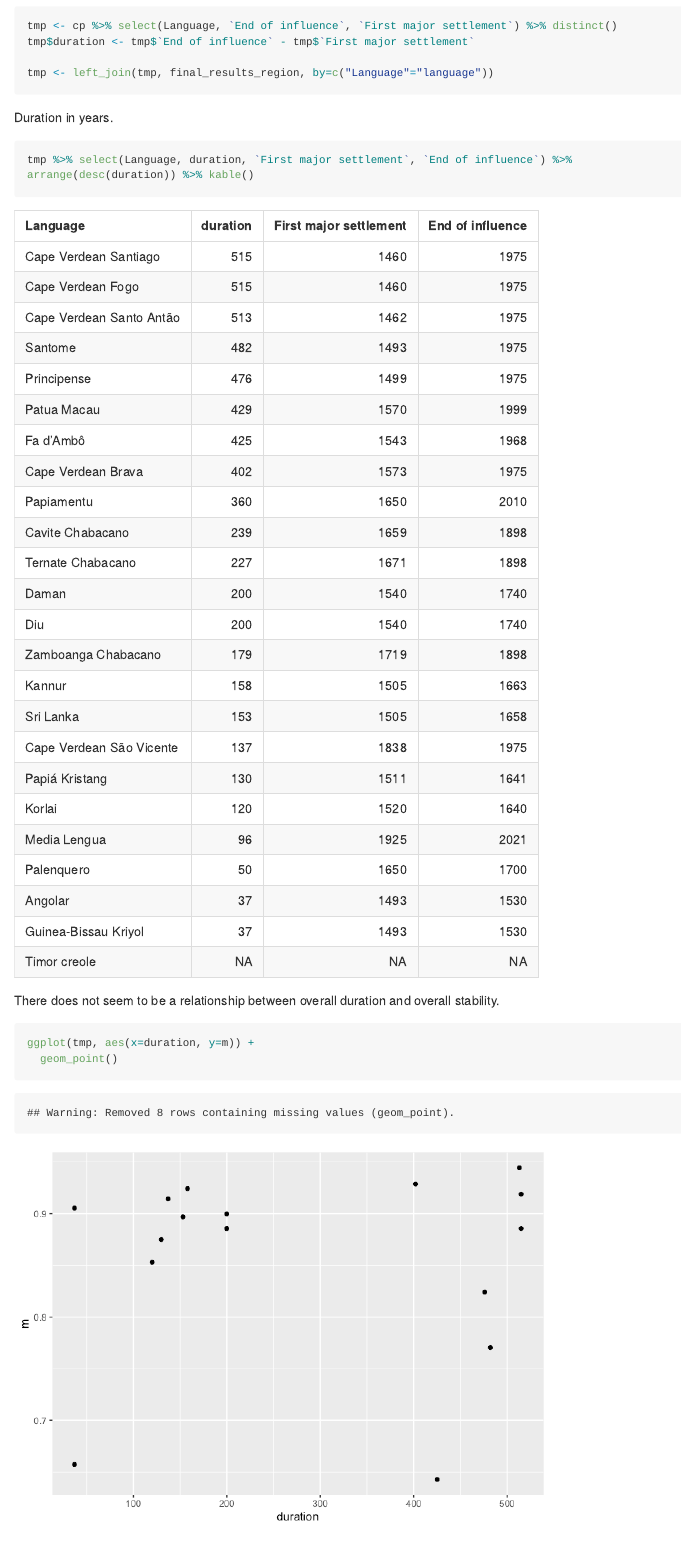
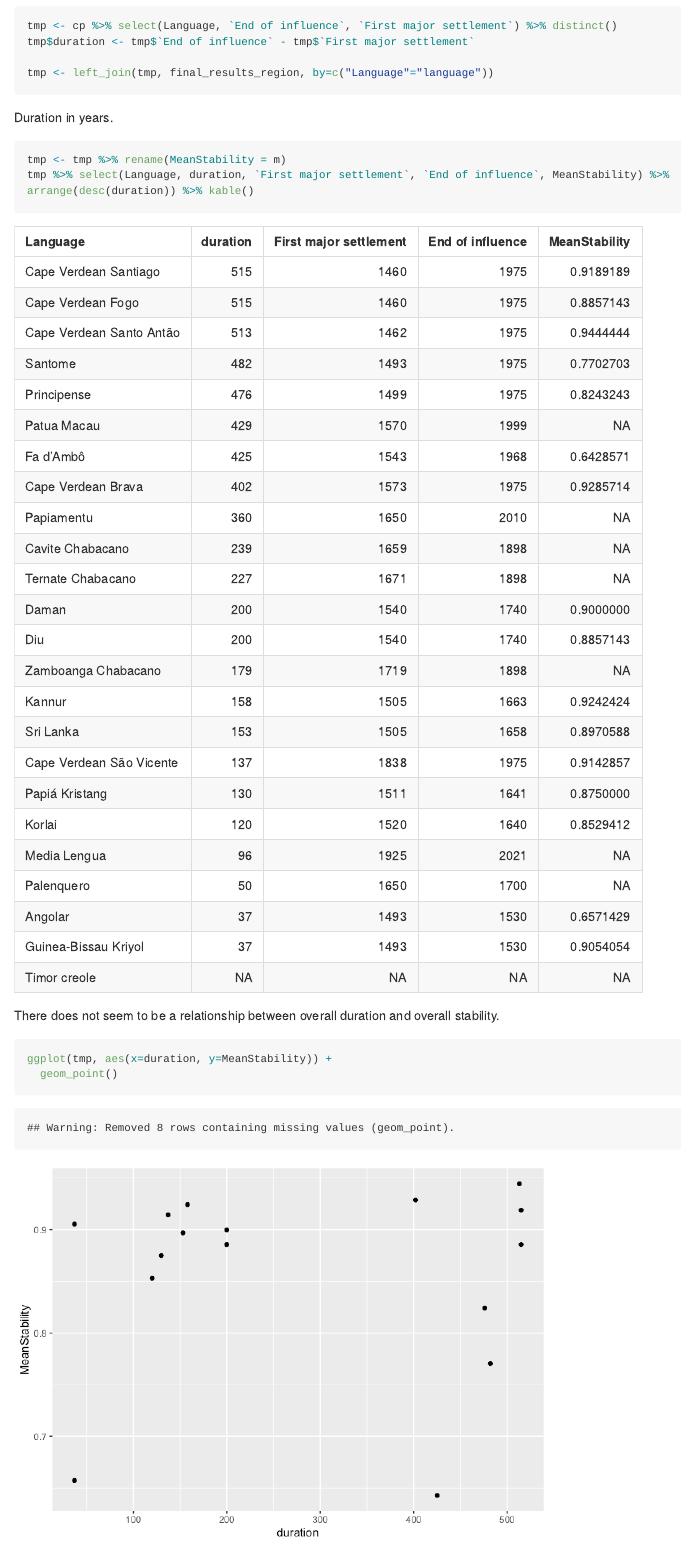
Before and after one commit to CreoPhon/consonant_stability_portuguese_creoles, an R Markdown document (README.Rmd): the page in a window 1100 px wide, from 2770 px down. The pictures show the output file README.md that the author committed with the source, drawn offline in the style of GitHub; long lines of code are wrapped.

Commit message:
adds stability table

````diff
--- a/README.Rmd
+++ b/README.Rmd
@@ -81,12 +81,13 @@ tmp <- left_join(tmp, final_results_region, by=c("Language"="language"))
 Duration in years.
 
 ```{r}
-tmp %>% select(Language, duration, `First major settlement`, `End of influence`) %>% arrange(desc(duration)) %>% kable()
+tmp <- tmp %>% rename(MeanStability = m)
+tmp %>% select(Language, duration, `First major settlement`, `End of influence`, MeanStability) %>% arrange(desc(duration)) %>% kable()
 ```
 
 There does not seem to be a relationship between overall duration and overall stability.
 
 ```{r}
-ggplot(tmp, aes(x=duration, y=m)) +
+ggplot(tmp, aes(x=duration, y=MeanStability)) +
   geom_point()
 
````
Also changed, not shown: README.md, README_files/figure-gfm/unnamed-chunk-9-1.png, README_files/figure-gfm/unnamed-chunk-9-2.png, README.Rmd (2 more changed lines).
